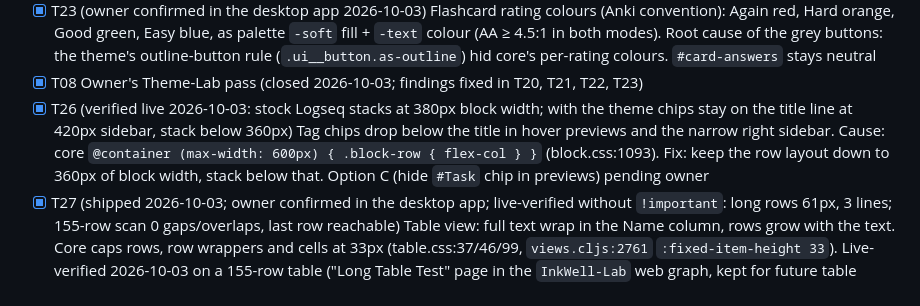
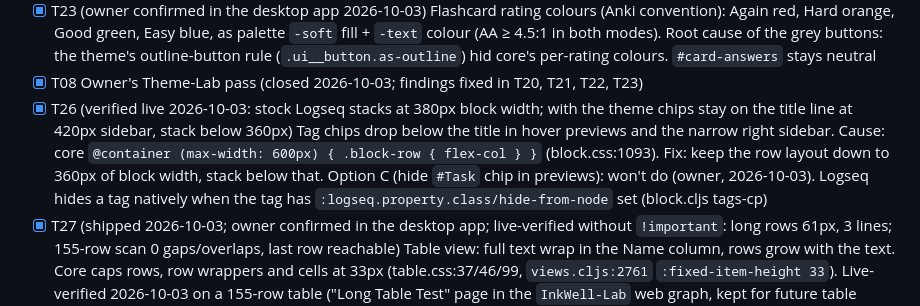
Before and after one commit to hdansou/logseq-inkwell-theme, a Markdown page: TASKS.md, the part around the change. Drawn GitHub-style.

Commit message:
docs(tasks): T26-C won't do; Logseq hides tags natively

```diff
--- a/TASKS.md
+++ b/TASKS.md
@@ -18,7 +18,7 @@ Status: `[ ]` todo · `[~]` in progress · `[x]` done. Newest decisions at the b
 - [x] T22 (2026-10-02; owner confirmed in the desktop app 2026-10-03) Re-spaced scales. Dark grey 04-07 #3f3f42/#47474a/#4f4f52/#5a5a5d (04 now 1.31:1 on the popover, was 1.00), dark accent 01-07 lifted above the page (01 #252e2e, was #111a1a, darker than the page), light grey 04/05 #e3e3e8/#dcdce1, light accent 01/02 #f1f6f6/#e8f0f0. Scale contract tests added. Original note: the dark scale itself puts `--lx-gray-04` = popover colour and `--lx-accent-01/02` darker than the page, so any core hover using those steps vanishes or darkens (e.g. ghost-button hover `bg-accent-01` under a non-default accent). Consider re-spacing the dark grey/accent scales (needs a live pass)
 - [x] T23 (owner confirmed in the desktop app 2026-10-03) Flashcard rating colours (Anki convention): Again red, Hard orange, Good green, Easy blue, as palette `-soft` fill + `-text` colour (AA ≥ 4.5:1 in both modes). Root cause of the grey buttons: the theme's outline-button rule (`.ui__button.as-outline`) hid core's per-rating colours. `#card-answers` stays neutral
 - [x] T08 Owner's Theme-Lab pass (closed 2026-10-03; findings fixed in T20, T21, T22, T23)
-- [x] T26 (verified live 2026-10-03: stock Logseq stacks at 380px block width; with the theme chips stay on the title line at 420px sidebar, stack below 360px) Tag chips drop below the title in hover previews and the narrow right sidebar. Cause: core `@container (max-width: 600px) { .block-row { flex-col } }` (block.css:1093). Fix: keep the row layout down to 360px of block width, stack below that. Option C (hide `#Task` chip in previews) pending owner
+- [x] T26 (verified live 2026-10-03: stock Logseq stacks at 380px block width; with the theme chips stay on the title line at 420px sidebar, stack below 360px) Tag chips drop below the title in hover previews and the narrow right sidebar. Cause: core `@container (max-width: 600px) { .block-row { flex-col } }` (block.css:1093). Fix: keep the row layout down to 360px of block width, stack below that. Option C (hide `#Task` chip in previews): won't do (owner, 2026-10-03). Logseq hides a tag natively when the tag has `:logseq.property.class/hide-from-node` set (block.cljs tags-cp)
 - [x] T27 (shipped 2026-10-03; owner confirmed in the desktop app; live-verified without `!important`: long rows 61px, 3 lines; 155-row scan 0 gaps/overlaps, last row reachable) Table view: full text wrap in the Name column, rows grow with the text. Core caps rows, row wrappers and cells at 33px (table.css:37/46/99, `views.cljs:2761` `:fixed-item-height 33`). Live-verified 2026-10-03 on a 155-row table ("Long Table Test" page in the `InkWell-Lab` web graph, kept for future table checks): no gaps/overlaps, all rows reachable. Replaces option D (2-line clamp)
 - [ ] T28 Known quirk of T27: in long tables a jump from top to bottom lands ~2 rows short on the first scroll (the list estimates 33px rows, then corrects after measuring); a second scroll reaches the end. Cosmetic. Revisit if core changes table virtualization, or file upstream with the "wrap text" request
 - [x] T30 (owner confirmed in the desktop app 2026-10-03) Image assets: default display width 640px (core falls back to 250 when an image has no saved size, block.cljs:1236, rendered as <img width="250"> by image.cljs). Rule scoped to blocks; resized images keep their width; known: 250→640 jump while loading (placeholder inline style), and an image deliberately resized to exactly 250 also shows at 640
```
